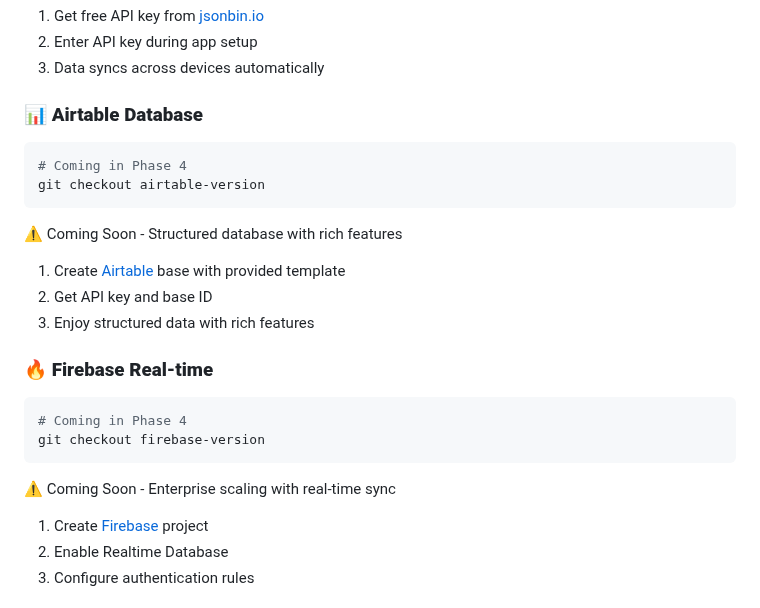
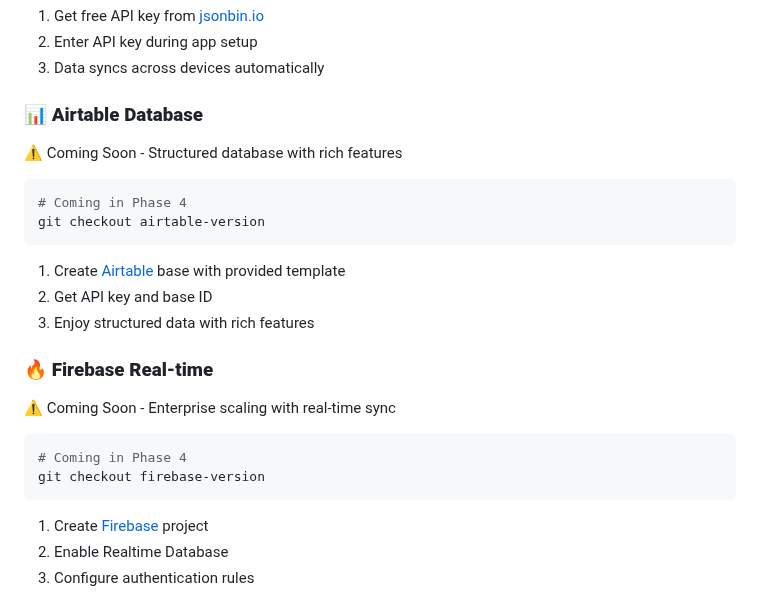
Before and after one commit to TheBIMsider/BYF, a Markdown page: README.md, the part around the change. GitHub-like rendering.

````diff
--- a/README.md
+++ b/README.md
@@ -123,21 +123,21 @@ git checkout jsonbin-version
 3. Data syncs across devices automatically
 
 ### **📊 Airtable Database**
+⚠️ Coming Soon - Structured database with rich features
 ```bash
 # Coming in Phase 4
 git checkout airtable-version
 ```
-⚠️ Coming Soon - Structured database with rich features
 1. Create [Airtable](https://www.airtable.com/) base with provided template
 2. Get API key and base ID
 3. Enjoy structured data with rich features
 
 ### **🔥 Firebase Real-time**
+⚠️ Coming Soon - Enterprise scaling with real-time sync
 ```bash
 # Coming in Phase 4
 git checkout firebase-version
 ```
-⚠️ Coming Soon - Enterprise scaling with real-time sync
 1. Create [Firebase](https://firebase.google.com/) project
 2. Enable Realtime Database
 3. Configure authentication rules
````
